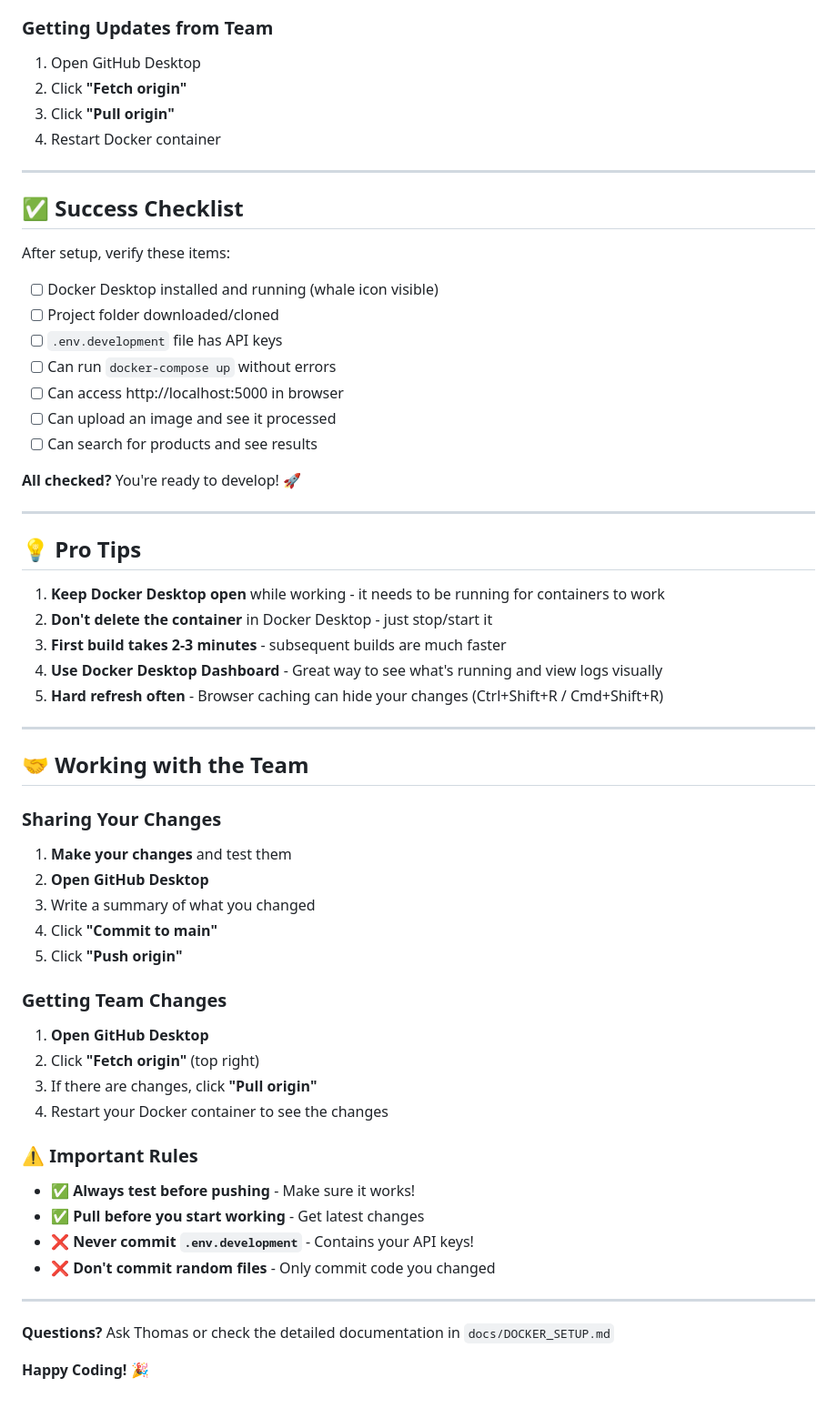
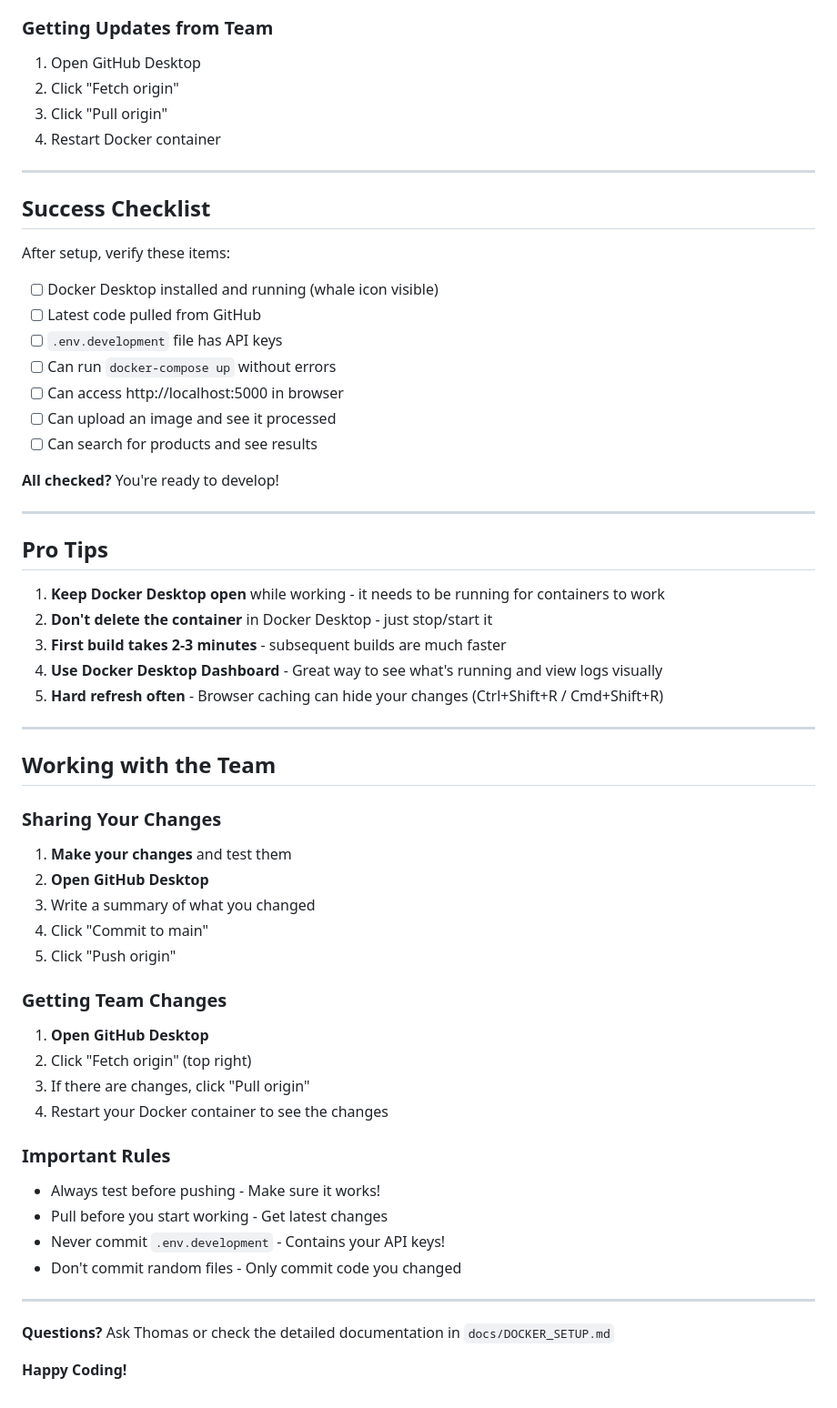
Before and after one commit to twburns88/ISYS57103-Fall25-GroupProject-Thomas-Lalitsingh-Peggy, a Markdown page: docs/TEAM_SETUP_GUIDE.md, the part around one of its changes. Shown at 91% size. GitHub-like rendering.

```diff
--- a/docs/TEAM_SETUP_GUIDE.md
+++ b/docs/TEAM_SETUP_GUIDE.md
@@ -332,29 +332,29 @@ Windows: docker-compose up
 
 ### Getting Updates from Team
 1. Open GitHub Desktop
-2. Click **"Fetch origin"**
-3. Click **"Pull origin"**
+2. Click "Fetch origin"
+3. Click "Pull origin"
 4. Restart Docker container
 
 ---
 
-## ✅ Success Checklist
+## Success Checklist
 
 After setup, verify these items:
 
 - [ ] Docker Desktop installed and running (whale icon visible)
-- [ ] Project folder downloaded/cloned
+- [ ] Latest code pulled from GitHub
 - [ ] `.env.development` file has API keys
 - [ ] Can run `docker-compose up` without errors
 - [ ] Can access http://localhost:5000 in browser
 - [ ] Can upload an image and see it processed
 - [ ] Can search for products and see results
 
-**All checked?** You're ready to develop! 🚀
+**All checked?** You're ready to develop!
 
 ---
 
-## 💡 Pro Tips
+## Pro Tips
 
 1. **Keep Docker Desktop open** while working - it needs to be running for containers to work
 2. **Don't delete the container** in Docker Desktop - just stop/start it
@@ -364,29 +364,29 @@ After setup, verify these items:
 
 ---
 
-## 🤝 Working with the Team
+## Working with the Team
 
 ### Sharing Your Changes
 1. **Make your changes** and test them
 2. **Open GitHub Desktop**
 3. Write a summary of what you changed
-4. Click **"Commit to main"**
-5. Click **"Push origin"**
+4. Click "Commit to main"
+5. Click "Push origin"
 
 ### Getting Team Changes
 1. **Open GitHub Desktop**
-2. Click **"Fetch origin"** (top right)
-3. If there are changes, click **"Pull origin"**
+2. Click "Fetch origin" (top right)
+3. If there are changes, click "Pull origin"
 4. Restart your Docker container to see the changes
 
-### ⚠️ Important Rules
-- ✅ **Always test before pushing** - Make sure it works!
-- ✅ **Pull before you start working** - Get latest changes
-- ❌ **Never commit `.env.development`** - Contains your API keys!
-- ❌ **Don't commit random files** - Only commit code you changed
+### Important Rules
+- Always test before pushing - Make sure it works!
+- Pull before you start working - Get latest changes
+- Never commit `.env.development` - Contains your API keys!
+- Don't commit random files - Only commit code you changed
 
 ---
 
 **Questions?** Ask Thomas or check the detailed documentation in `docs/DOCKER_SETUP.md`
 
-**Happy Coding!** 🎉
+**Happy Coding!**
```
Also changed, not shown: other parts of docs/TEAM_SETUP_GUIDE.md (+66 -66 lines), docs/QUICK_REFERENCE.md (+21 -21 lines).
